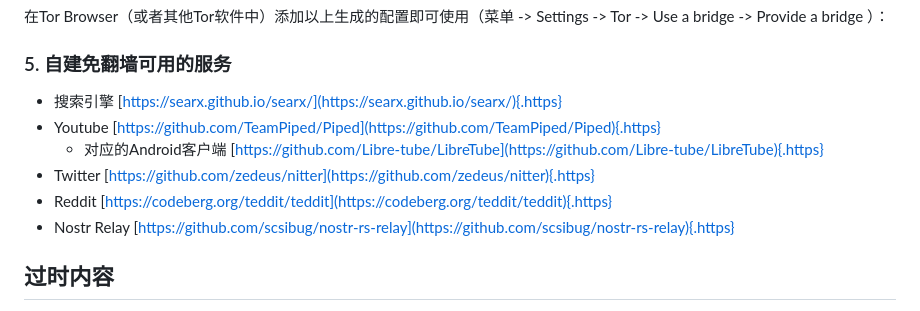
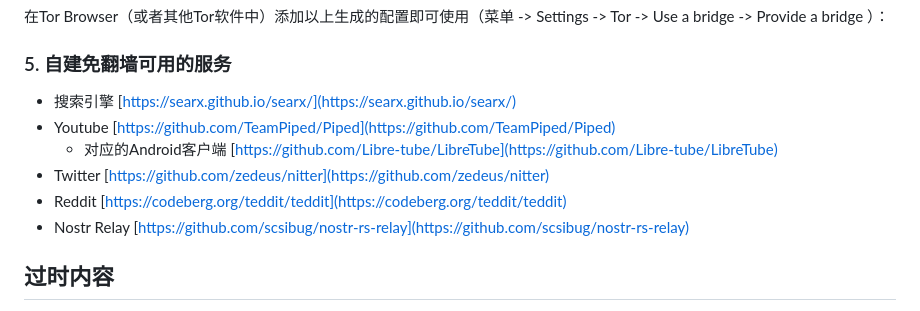
Before and after one commit to zhongkechen/wiki, a Markdown page: 科学上网.md, the part around one of its changes. Rendered like a GitHub page.

```diff
--- a/科学上网.md
+++ b/科学上网.md
@@ -121,17 +121,17 @@ Settings -\> Tor -\> Use a bridge -\> Provide a bridge ）：
 ### 5. 自建免翻墙可用的服务
 
 -   搜索引擎
-    [https://searx.github.io/searx/](https://searx.github.io/searx/){.https}
+    [https://searx.github.io/searx/](https://searx.github.io/searx/)
 -   Youtube
-    [https://github.com/TeamPiped/Piped](https://github.com/TeamPiped/Piped){.https}
+    [https://github.com/TeamPiped/Piped](https://github.com/TeamPiped/Piped)
     -   对应的Android客户端
-        [https://github.com/Libre-tube/LibreTube](https://github.com/Libre-tube/LibreTube){.https}
+        [https://github.com/Libre-tube/LibreTube](https://github.com/Libre-tube/LibreTube)
 -   Twitter
-    [https://github.com/zedeus/nitter](https://github.com/zedeus/nitter){.https}
+    [https://github.com/zedeus/nitter](https://github.com/zedeus/nitter)
 -   Reddit
-    [https://codeberg.org/teddit/teddit](https://codeberg.org/teddit/teddit){.https}
+    [https://codeberg.org/teddit/teddit](https://codeberg.org/teddit/teddit)
 -   Nostr Relay
-    [https://github.com/scsibug/nostr-rs-relay](https://github.com/scsibug/nostr-rs-relay){.https}
+    [https://github.com/scsibug/nostr-rs-relay](https://github.com/scsibug/nostr-rs-relay)
 
 ## 过时内容
 
```
Also changed, not shown: other parts of 科学上网.md (+31 -31 lines), SteamDeck.md (added, +104 -0 lines).
